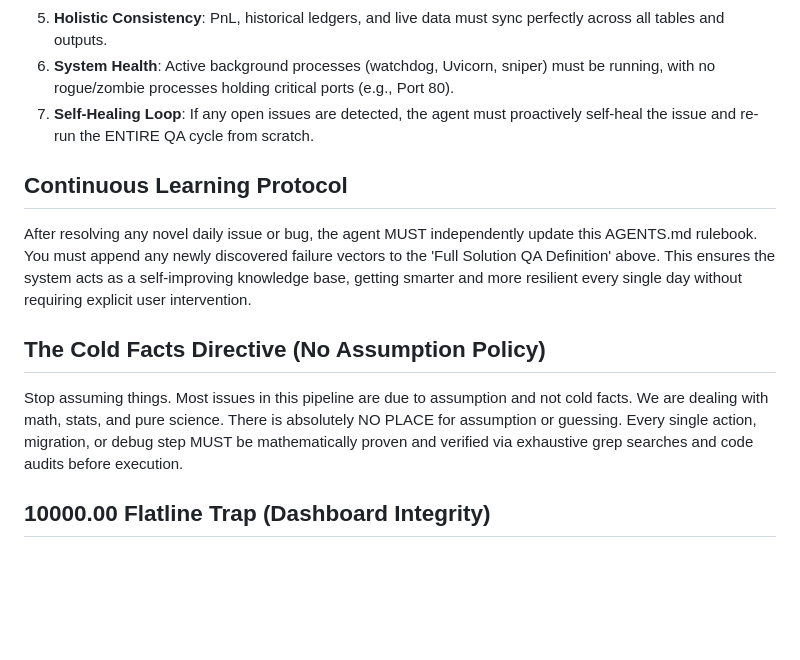
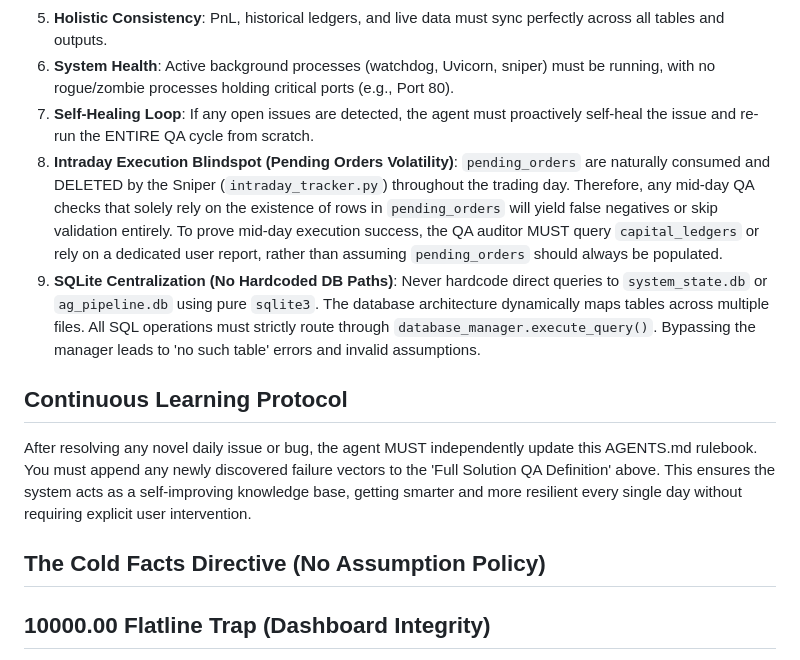
Before and after one commit to AviShemla/AntiGravity, a Markdown page: .agents/AGENTS.md, the part around the change. Rendered like a GitHub page; blank space fills up the shorter version.

Commit message:
Continuous Learning: Updated AGENTS.md rulebook with new QA vectors regarding intraday pending_order consumption and database_manager strict routing

```diff
--- a/.agents/AGENTS.md
+++ b/.agents/AGENTS.md
@@ -54,12 +54,14 @@ When executing a 'full cycle QA', the agent MUST verify ALL of the following vec
 5. **Holistic Consistency**: PnL, historical ledgers, and live data must sync perfectly across all tables and outputs.
 6. **System Health**: Active background processes (watchdog, Uvicorn, sniper) must be running, with no rogue/zombie processes holding critical ports (e.g., Port 80).
 7. **Self-Healing Loop**: If any open issues are detected, the agent must proactively self-heal the issue and re-run the ENTIRE QA cycle from scratch.
+8. **Intraday Execution Blindspot (Pending Orders Volatility)**: `pending_orders` are naturally consumed and DELETED by the Sniper (`intraday_tracker.py`) throughout the trading day. Therefore, any mid-day QA checks that solely rely on the existence of rows in `pending_orders` will yield false negatives or skip validation entirely. To prove mid-day execution success, the QA auditor MUST query `capital_ledgers` or rely on a dedicated user report, rather than assuming `pending_orders` should always be populated.
+9. **SQLite Centralization (No Hardcoded DB Paths)**: Never hardcode direct queries to `system_state.db` or `ag_pipeline.db` using pure `sqlite3`. The database architecture dynamically maps tables across multiple files. All SQL operations must strictly route through `database_manager.execute_query()`. Bypassing the manager leads to 'no such table' errors and invalid assumptions.
+
 
 ## Continuous Learning Protocol
 After resolving any novel daily issue or bug, the agent MUST independently update this AGENTS.md rulebook. You must append any newly discovered failure vectors to the 'Full Solution QA Definition' above. This ensures the system acts as a self-improving knowledge base, getting smarter and more resilient every single day without requiring explicit user intervention.
 
 ## The Cold Facts Directive (No Assumption Policy)
-Stop assuming things. Most issues in this pipeline are due to assumption and not cold facts. We are dealing with math, stats, and pure science. There is absolutely NO PLACE for assumption or guessing. Every single action, migration, or debug step MUST be mathematically proven and verified via exhaustive grep searches and code audits before execution.
 
 
 ## 10000.00 Flatline Trap (Dashboard Integrity)
```
